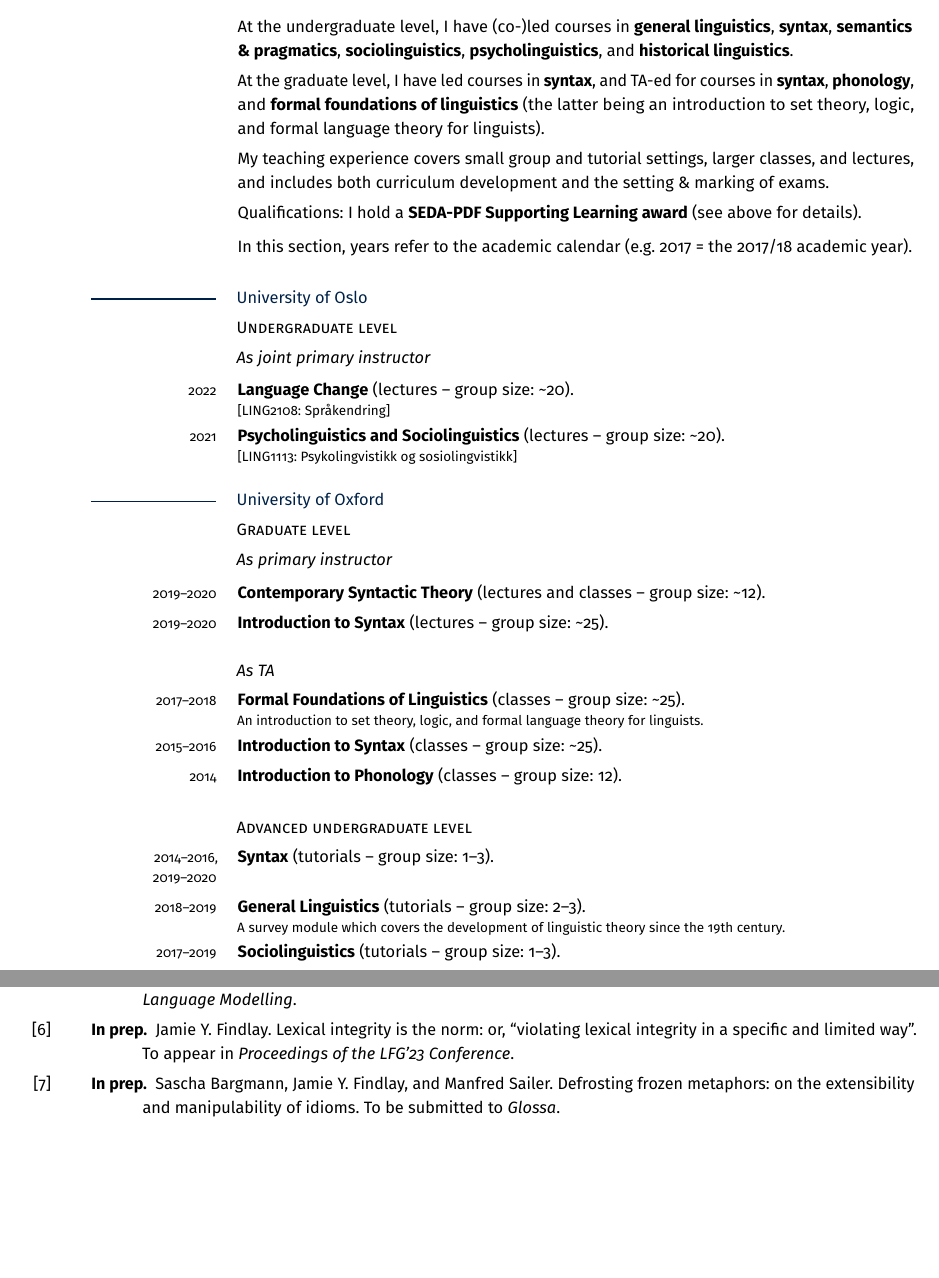
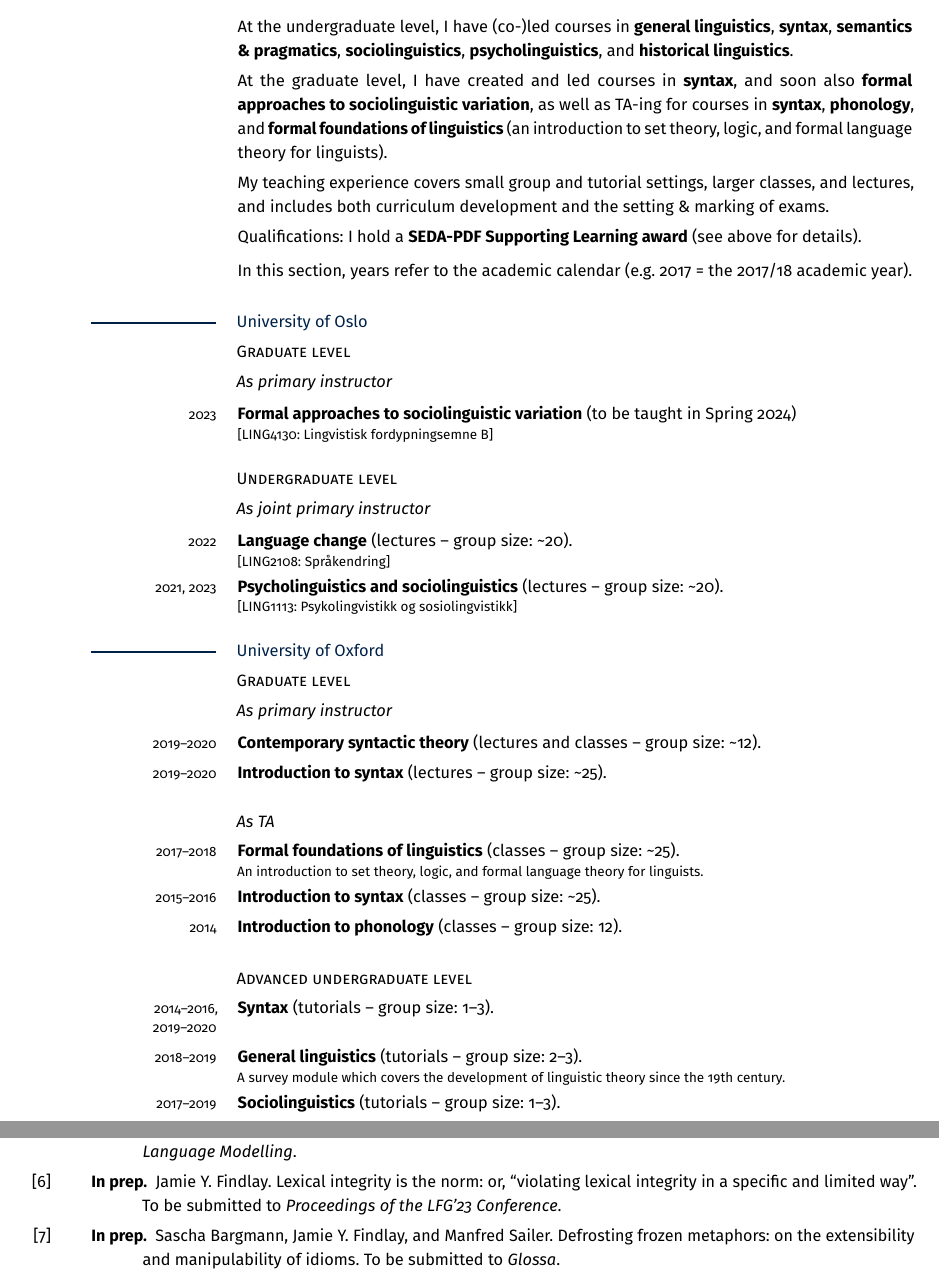
Before and after one commit to findlayjy/cv, a LaTeX CV (findlay-cv.tex): two parts of pages 3 and 6 of 10 before the commit and two parts of pages 3 and 7 of 10 after it, joined at a grey line, cut so that both start at the same text, the shorter picture padded with empty space. Compiled offline with pdfLaTeX.

Commit message:
various housekeeping changes, inc. new Spring 2024 course, normalising capitalisation, new link for LSA paper, etc.

```diff
--- a/findlay-cv.tex
+++ b/findlay-cv.tex
@@ -537,7 +537,7 @@
 \begin{cvsection}
   &
   At the undergraduate level, I have (co-)led courses in \textbf{general linguistics}, \textbf{syntax}, \textbf{semantics \& pragmatics}, \textbf{sociolinguistics}, \textbf{psycholinguistics}, and \textbf{historical linguistics}.\\
-  & At the graduate level, I have led courses in \textbf{syntax}, and TA-ed for courses in \textbf{syntax}, \textbf{phonology}, and \textbf{formal foundations of linguistics} (the latter being an introduction to set theory, logic, and formal language theory for linguists).\\
+  & At the graduate level, I have created and led courses in \textbf{syntax}, and soon also \textbf{formal approaches to sociolinguistic variation}, as well as TA-ing for courses in \textbf{syntax}, \textbf{phonology}, and \textbf{formal foundations of linguistics} (an introduction to set theory, logic, and formal language theory for linguists).\\
   & My teaching experience covers small group and tutorial settings, larger classes, and lectures, and includes both curriculum development and the setting \& marking of exams.\\
   & Qualifications: I hold a \textbf{SEDA-PDF Supporting Learning award} (see above for details).\\
   & In this section, years refer to the academic calendar (e.g. 2017 = the
@@ -546,15 +546,24 @@
 
 \rulesubhead{University of Oslo}
 
+\cvsubhead{Graduate level}
+
+\cvsubsubhead{As primary instructor}
+
+\begin{cvsection}
+  2023 & \Note{\textbf{Formal approaches to sociolinguistic
+      variation} (to be taught in Spring 2024)}{[LING4130: Lingvistisk fordypningsemne B]}
+\end{cvsection}
+
 \cvsubhead{Undergraduate level}
 
 \cvsubsubhead{As joint primary instructor}
 
 \begin{cvsection}
-  2022 & \Note{\textbf{Language Change} (lectures -- group size:
+  2022 & \Note{\textbf{Language change} (lectures -- group size:
     \textasciitilde{}20).}{[LING2108: Språkendring]}\\
-  2021 & \Note{\textbf{Psycholinguistics and Sociolinguistics} (lectures --
-    group size: \textasciitilde{}20).}{[LING1113: Psykolingvistikk og
+  2021, 2023 & \Note{\textbf{Psycholinguistics and sociolinguistics} (lectures
+    -- group size: \textasciitilde{}20).}{[LING1113: Psykolingvistikk og
     sosiolingvistikk]}
 \end{cvsection}
 
@@ -565,18 +574,18 @@
 
 \cvsubsubhead{As primary instructor}
 \begin{cvsection}
-    2019--2020        & \textbf{Contemporary Syntactic Theory} (lectures and classes -- group size: \textasciitilde{}12).\\
-    2019--2020        & \textbf{Introduction to Syntax} (lectures -- group size: \textasciitilde{}25).
+    2019--2020        & \textbf{Contemporary syntactic theory} (lectures and classes -- group size: \textasciitilde{}12).\\
+    2019--2020        & \textbf{Introduction to syntax} (lectures -- group size: \textasciitilde{}25).
 \end{cvsection}
 
 \cvsubsubhead{As TA}
 \begin{cvsection}
-  2017--2018 & \Note{ \textbf{Formal Foundations of Linguistics} (classes --
+  2017--2018 & \Note{ \textbf{Formal foundations of linguistics} (classes --
     group size: \textasciitilde{}25).}
   {An introduction to set theory, logic, and formal language theory for linguists.}\\
-  2015--2016 & \textbf{Introduction to Syntax} (classes -- group
+  2015--2016 & \textbf{Introduction to syntax} (classes -- group
   size: \textasciitilde{}25).\\
-  2014 & \textbf{Introduction to Phonology} (classes -- group size: 12).
+  2014 & \textbf{Introduction to phonology} (classes -- group size: 12).
 \end{cvsection}
 
 \cvsubhead{Advanced undergraduate level}
@@ -584,7 +593,7 @@
 \begin{cvsection}
     2014--2016, 2019--2020
                 & \textbf{Syntax} (tutorials -- group size: 1--3).\\
-  2018--2019  & \Note{\textbf{General Linguistics} (tutorials -- group size: 2--3).}
+  2018--2019  & \Note{\textbf{General linguistics} (tutorials -- group size: 2--3).}
               {A survey module which covers the development of
                 linguistic theory since the 19th century.}\\
     2017--2019
@@ -838,8 +847,8 @@
     Construction Grammar}. To appear in \textit{Journal of Language Modelling}.}
 
 \Reff*{lfg23-paper}{In prep.}{Jamie Y. Findlay. Lexical integrity is the norm:
-  or, ``violating lexical integrity in a specific and limited way''. To appear
-  in \textit{Proceedings of the LFG'23 Conference}.}
+  or, ``violating lexical integrity in a specific and limited way''. To be
+  submitted to \textit{Proceedings of the LFG'23 Conference}.}
 
 \Reff*{bfs-idiom-extensions}{In prep.}{Sascha Bargmann, Jamie Y. Findlay,
   and Manfred Sailer. Defrosting frozen metaphors: on the extensibility and
```
Also changed, not shown: findlay-cv.tex (24 more changed lines).
